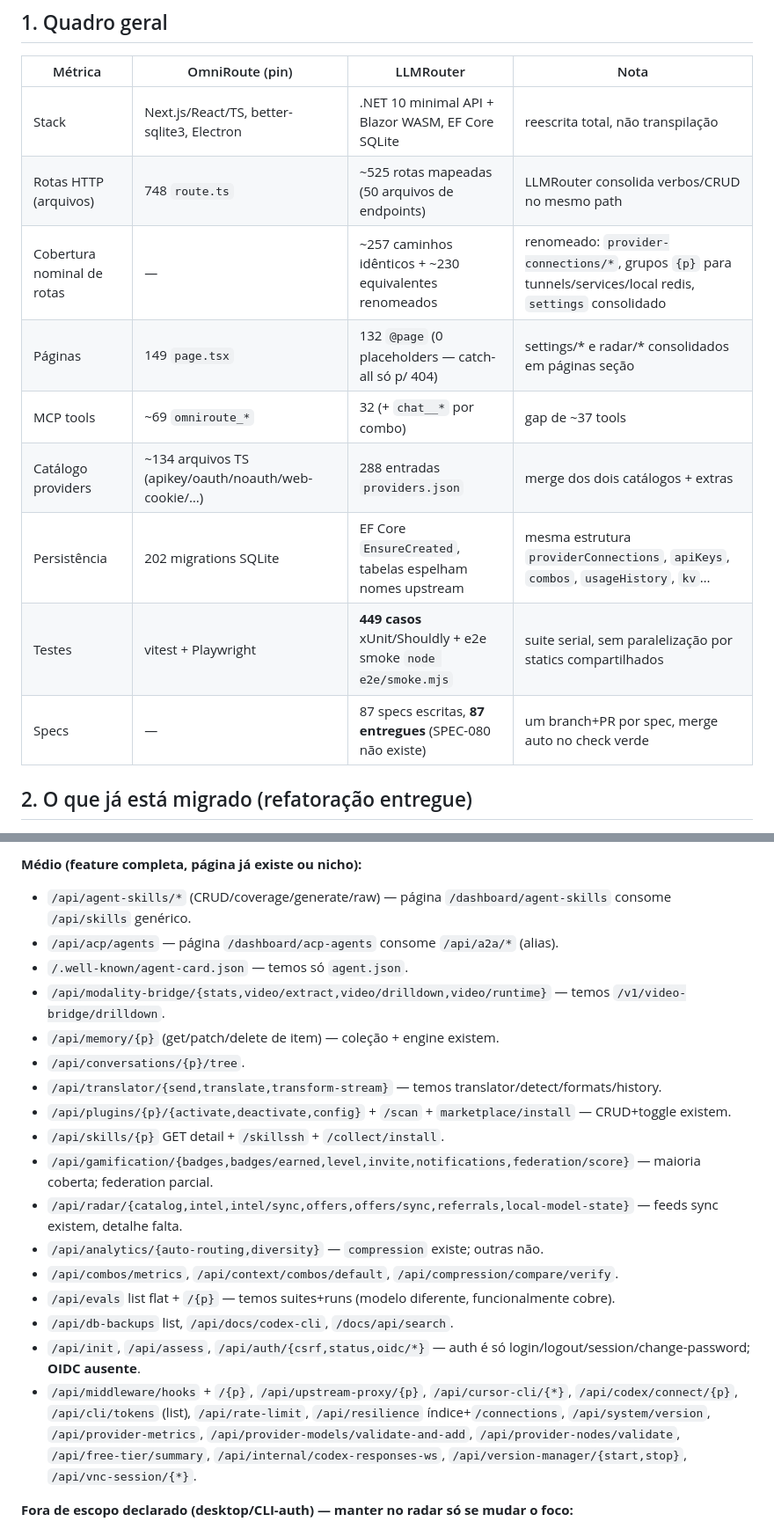
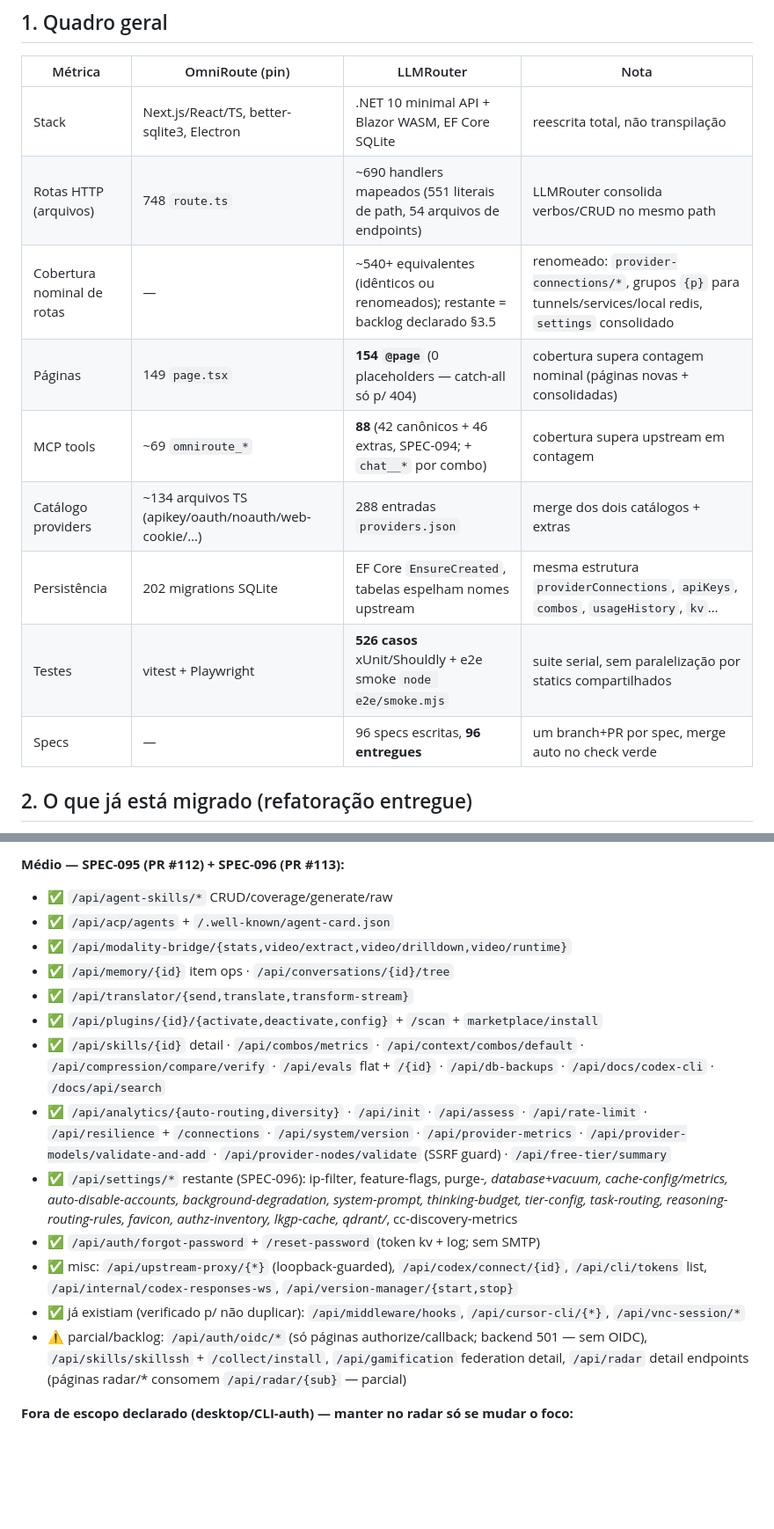
Before and after one commit to afonsoft/LLMRouter, a Markdown page: docs/analysis/paridade-2026-10-10.md, 2 parts joined by grey strips. Shown at 88% size. Rendered like a GitHub page; blank space fills up the shorter version.

```diff
--- a/docs/analysis/paridade-2026-10-10.md
+++ b/docs/analysis/paridade-2026-10-10.md
@@ -13,14 +17,14 @@ Comparativo da migração/refatoração **OmniRoute (diegosouzapw/OmniRoute, Nex
 | Métrica | OmniRoute (pin) | LLMRouter | Nota |
 |---|---|---|---|
 | Stack | Next.js/React/TS, better-sqlite3, Electron | .NET 10 minimal API + Blazor WASM, EF Core SQLite | reescrita total, não transpilação |
-| Rotas HTTP (arquivos) | 748 `route.ts` | ~525 rotas mapeadas (50 arquivos de endpoints) | LLMRouter consolida verbos/CRUD no mesmo path |
-| Cobertura nominal de rotas | — | ~257 caminhos idênticos + ~230 equivalentes renomeados | renomeado: `provider-connections/*`, grupos `{p}` para tunnels/services/local redis, `settings` consolidado |
-| Páginas | 149 `page.tsx` | 132 `@page` (0 placeholders — catch-all só p/ 404) | settings/* e radar/* consolidados em páginas seção |
-| MCP tools | ~69 `omniroute_*` | 32 (+ `chat__*` por combo) | gap de ~37 tools |
+| Rotas HTTP (arquivos) | 748 `route.ts` | ~690 handlers mapeados (551 literais de path, 54 arquivos de endpoints) | LLMRouter consolida verbos/CRUD no mesmo path |
+| Cobertura nominal de rotas | — | ~540+ equivalentes (idênticos ou renomeados); restante = backlog declarado §3.5 | renomeado: `provider-connections/*`, grupos `{p}` para tunnels/services/local redis, `settings` consolidado |
+| Páginas | 149 `page.tsx` | **154 `@page`** (0 placeholders — catch-all só p/ 404) | cobertura supera contagem nominal (páginas novas + consolidadas) |
+| MCP tools | ~69 `omniroute_*` | **88** (42 canônicos + 46 extras, SPEC-094; + `chat__*` por combo) | cobertura supera upstream em contagem |
 | Catálogo providers | ~134 arquivos TS (apikey/oauth/noauth/web-cookie/…) | 288 entradas `providers.json` | merge dos dois catálogos + extras |
 | Persistência | 202 migrations SQLite | EF Core `EnsureCreated`, tabelas espelham nomes upstream | mesma estrutura `providerConnections`, `apiKeys`, `combos`, `usageHistory`, `kv`… |
-| Testes | vitest + Playwright | **449 casos** xUnit/Shouldly + e2e smoke `node e2e/smoke.mjs` | suite serial, sem paralelização por statics compartilhados |
-| Specs | — | 87 specs escritas, **87 entregues** (SPEC-080 não existe) | um branch+PR por spec, merge auto no check verde |
+| Testes | vitest + Playwright | **526 casos** xUnit/Shouldly + e2e smoke `node e2e/smoke.mjs` | suite serial, sem paralelização por statics compartilhados |
+| Specs | — | 96 specs escritas, **96 entregues** | um branch+PR por spec, merge auto no check verde |
 
 ## 2. O que já está migrado (refatoração entregue)
 
@@ -106,25 +107,29 @@ Classificado por impacto no foco **docker/gateway**. Rotas verificadas contra o
-**Médio (feature completa, página já existe ou nicho):**
-- `/api/agent-skills/*` (CRUD/coverage/generate/raw) — página `/dashboard/agent-skills` consome `/api/skills` genérico.
-- `/api/acp/agents` — página `/dashboard/acp-agents` consome `/api/a2a/*` (alias).
-- `/.well-known/agent-card.json` — temos só `agent.json`.
-- `/api/modality-bridge/{stats,video/extract,video/drilldown,video/runtime}` — temos `/v1/video-bridge/drilldown`.
-- `/api/memory/{p}` (get/patch/delete de item) — coleção + engine existem.
-- `/api/conversations/{p}/tree`.
-- `/api/translator/{send,translate,transform-stream}` — temos translator/detect/formats/history.
-- `/api/plugins/{p}/{activate,deactivate,config}` + `/scan` + `marketplace/install` — CRUD+toggle existem.
-- `/api/skills/{p}` GET detail + `/skillssh` + `/collect/install`.
-- `/api/gamification/{badges,badges/earned,level,invite,notifications,federation/score}` — maioria coberta; federation parcial.
-- `/api/radar/{catalog,intel,intel/sync,offers,offers/sync,referrals,local-model-state}` — feeds sync existem, detalhe falta.
-- `/api/analytics/{auto-routing,diversity}` — `compression` existe; outras não.
-- `/api/combos/metrics`, `/api/context/combos/default`, `/api/compression/compare/verify`.
-- `/api/evals` list flat + `/{p}` — temos suites+runs (modelo diferente, funcionalmente cobre).
-- `/api/db-backups` list, `/api/docs/codex-cli`, `/docs/api/search`.
-- `/api/init`, `/api/assess`, `/api/auth/{csrf,status,oidc/*}` — auth é só login/logout/session/change-password; **OIDC ausente**.
-- `/api/middleware/hooks` + `/{p}`, `/api/upstream-proxy/{p}`, `/api/cursor-cli/{*}`, `/api/codex/connect/{p}`,
-  `/api/cli/tokens` (list), `/api/rate-limit`, `/api/resilience` índice+`/connections`,
-  `/api/system/version`, `/api/provider-metrics`, `/api/provider-models/validate-and-add`,
-  `/api/provider-nodes/validate`, `/api/free-tier/summary`, `/api/internal/codex-responses-ws`,
-  `/api/version-manager/{start,stop}`, `/api/vnc-session/{*}`.
+**Médio — SPEC-095 (PR #112) + SPEC-096 (PR #113):**
+- ✅ `/api/agent-skills/*` CRUD/coverage/generate/raw
+- ✅ `/api/acp/agents` + `/.well-known/agent-card.json`
+- ✅ `/api/modality-bridge/{stats,video/extract,video/drilldown,video/runtime}`
+- ✅ `/api/memory/{id}` item ops · `/api/conversations/{id}/tree`
+- ✅ `/api/translator/{send,translate,transform-stream}`
+- ✅ `/api/plugins/{id}/{activate,deactivate,config}` + `/scan` + `marketplace/install`
+- ✅ `/api/skills/{id}` detail · `/api/combos/metrics` · `/api/context/combos/default` ·
+  `/api/compression/compare/verify` · `/api/evals` flat + `/{id}` · `/api/db-backups` ·
+  `/api/docs/codex-cli` · `/docs/api/search`
+- ✅ `/api/analytics/{auto-routing,diversity}` · `/api/init` · `/api/assess` · `/api/rate-limit` ·
+  `/api/resilience` + `/connections` · `/api/system/version` · `/api/provider-metrics` ·
+  `/api/provider-models/validate-and-add` · `/api/provider-nodes/validate` (SSRF guard) ·
+  `/api/free-tier/summary`
+- ✅ `/api/settings/*` restante (SPEC-096): ip-filter, feature-flags, purge-*, database+vacuum,
+  cache-config/metrics, auto-disable-accounts, background-degradation, system-prompt,
+  thinking-budget, tier-config, task-routing, reasoning-routing-rules, favicon, authz-inventory,
+  lkgp-cache, qdrant/*, cc-discovery-metrics
+- ✅ `/api/auth/forgot-password` + `/reset-password` (token kv + log; sem SMTP)
+- ✅ misc: `/api/upstream-proxy/{*}` (loopback-guarded), `/api/codex/connect/{id}`,
+  `/api/cli/tokens` list, `/api/internal/codex-responses-ws`, `/api/version-manager/{start,stop}`
+- ✅ já existiam (verificado p/ não duplicar): `/api/middleware/hooks`, `/api/cursor-cli/{*}`,
+  `/api/vnc-session/*`
+- ⚠️ parcial/backlog: `/api/auth/oidc/*` (só páginas authorize/callback; backend 501 — sem OIDC),
+  `/api/skills/skillssh` + `/collect/install`, `/api/gamification` federation detail,
+  `/api/radar` detail endpoints (páginas radar/* consomem `/api/radar/{sub}` — parcial)
 
 **Fora de escopo declarado (desktop/CLI-auth) — manter no radar só se mudar o foco:**
 - `/api/cli-tools/*` ~28 endpoints de settings por ferramenta (claude/codex/openclaw/hermes/…).
```
Also changed, not shown: other parts of docs/analysis/paridade-2026-10-10.md (+93 -80 lines).
